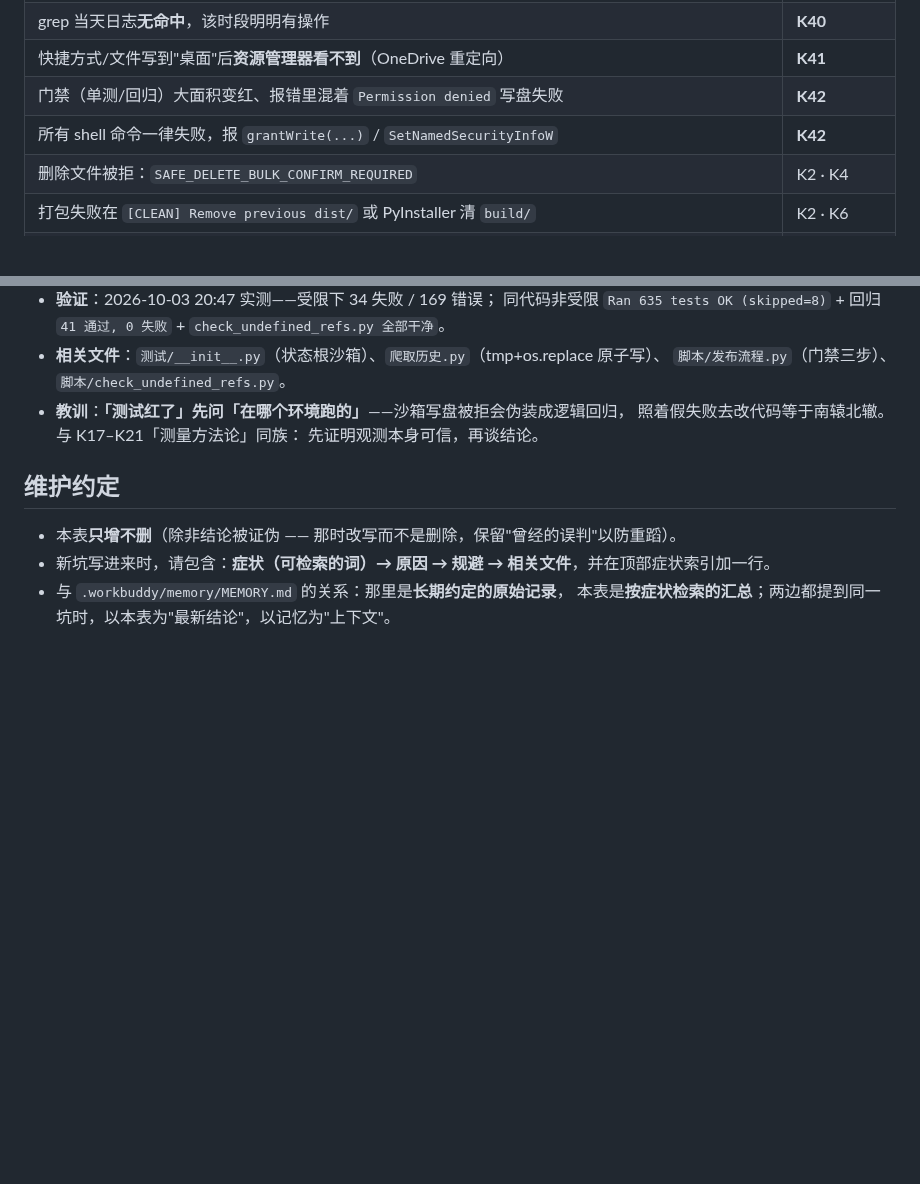
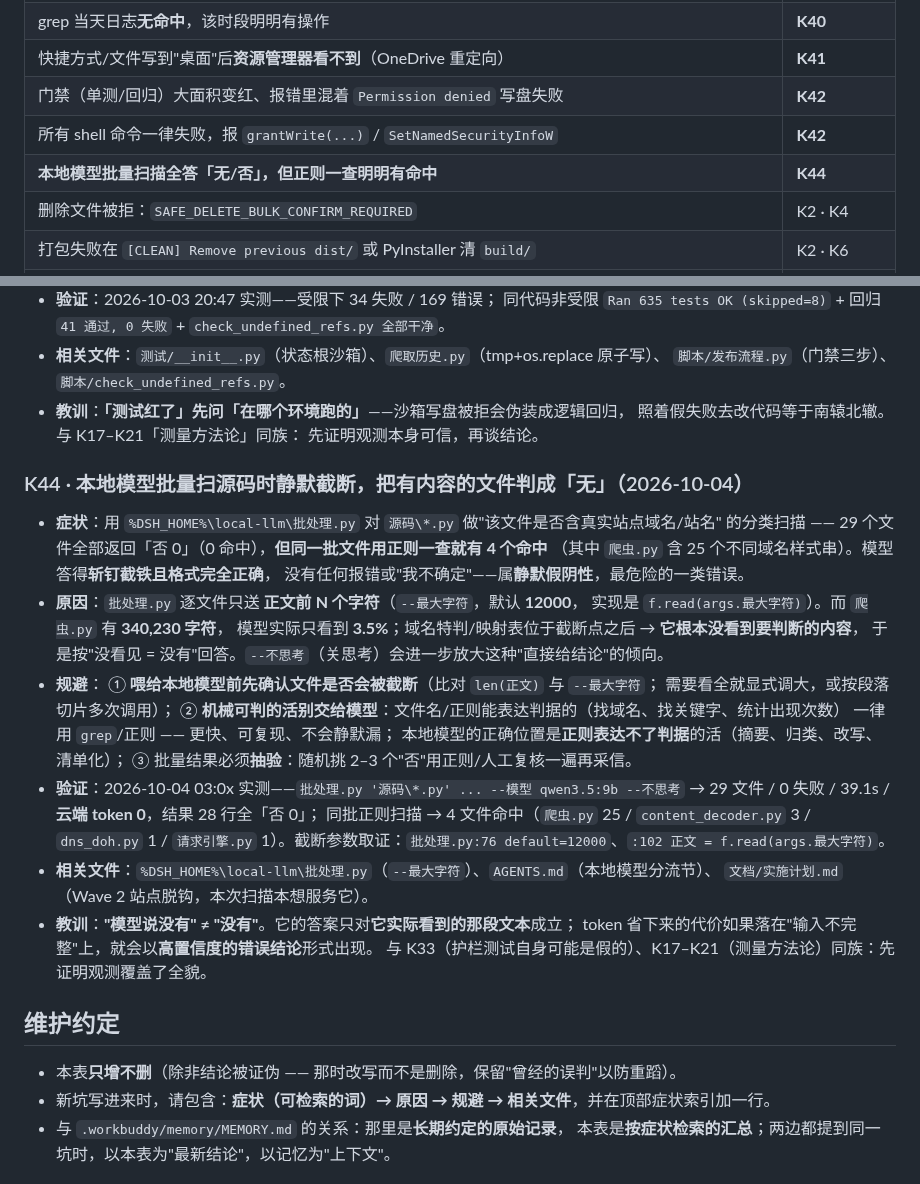
Before and after one commit to HHH-SABER/book-crawler, a Markdown page: 文档/踩坑总表.md, 2 parts joined by grey strips. GitHub-like rendering; blank space fills up the shorter version.

```diff
--- a/文档/踩坑总表.md
+++ b/文档/踩坑总表.md
@@ -31,6 +31,7 @@
 | 快捷方式/文件写到"桌面"后**资源管理器看不到**（OneDrive 重定向） | **K41** |
 | 门禁（单测/回归）大面积变红、报错里混着 `Permission denied` 写盘失败 | **K42** |
 | 所有 shell 命令一律失败，报 `grantWrite(...)` / `SetNamedSecurityInfoW` | **K42** |
+| **本地模型批量扫描全答「无/否」，但正则一查明明有命中** | **K44** |
 | 删除文件被拒：`SAFE_DELETE_BULK_CONFIRM_REQUIRED` | K2 · K4 |
 | 打包失败在 `[CLEAN] Remove previous dist/` 或 PyInstaller 清 `build/` | K2 · K6 |
 | `git push` 挂起 / 502（`ls-remote` 却正常） | K3 |
@@ -647,6 +648,33 @@ PYTHONUTF8=1 ./.venv/Scripts/python.exe -m unittest discover -s 测试   # 189 t
   照着假失败去改代码等于南辕北辙。与 K17–K21「测量方法论」同族：
   先证明观测本身可信，再谈结论。
 
+### K44 · 本地模型批量扫源码时静默截断，把有内容的文件判成「无」（2026-10-04）
+
+- **症状**：用 `%DSH_HOME%\local-llm\批处理.py` 对 `源码\*.py` 做"该文件是否含真实站点域名/站名"
+  的分类扫描 —— 29 个文件全部返回「否 0」（0 命中），**但同一批文件用正则一查就有 4 个命中**
+  （其中 `爬虫.py` 含 25 个不同域名样式串）。模型答得**斩钉截铁且格式完全正确**，
+  没有任何报错或"我不确定"——属**静默假阴性**，最危险的一类错误。
+- **原因**：`批处理.py` 逐文件只送 **正文前 N 个字符**（`--最大字符`，默认 **12000**，
+  实现是 `f.read(args.最大字符)`）。而 `爬虫.py` 有 **340,230 字符**，
+  模型实际只看到 **3.5%**；域名特判/映射表位于截断点之后 → **它根本没看到要判断的内容**，
+  于是按"没看见 = 没有"回答。`--不思考`（关思考）会进一步放大这种"直接给结论"的倾向。
+- **规避**：
+  ① **喂给本地模型前先确认文件是否会被截断**（比对 `len(正文)` 与 `--最大字符`；
+     需要看全就显式调大，或按段落切片多次调用）；
+  ② **机械可判的活别交给模型**：文件名/正则能表达判据的（找域名、找关键字、统计出现次数）
+     一律用 `grep`/正则 —— 更快、可复现、不会静默漏；
+     本地模型的正确位置是**正则表达不了判据**的活（摘要、归类、改写、清单化）；
+  ③ 批量结果必须**抽验**：随机挑 2–3 个"否"用正则/人工复核一遍再采信。
+- **验证**：2026-10-04 03:0x 实测——`批处理.py '源码\*.py' ... --模型 qwen3.5:9b --不思考`
+  → 29 文件 / 0 失败 / 39.1s / **云端 token 0**，结果 28 行全「否 0」；
+  同批正则扫描 → 4 文件命中（`爬虫.py` 25 / `content_decoder.py` 3 / `dns_doh.py` 1 /
+  `请求引擎.py` 1）。截断参数取证：`批处理.py:76 default=12000`、`:102 正文 = f.read(args.最大字符)`。
+- **相关文件**：`%DSH_HOME%\local-llm\批处理.py`（`--最大字符`）、`AGENTS.md`（本地模型分流节）、
+  `文档/实施计划.md`（Wave 2 站点脱钩，本次扫描本想服务它）。
+- **教训**：**"模型说没有" ≠ "没有"**。它的答案只对**它实际看到的那段文本**成立；
+  token 省下来的代价如果落在"输入不完整"上，就会以**高置信度的错误结论**形式出现。
+  与 K33（护栏测试自身可能是假的）、K17–K21（测量方法论）同族：先证明观测覆盖了全貌。
+
 ## 维护约定
 
 - 本表**只增不删**（除非结论被证伪 —— 那时改写而不是删除，保留"曾经的误判"以防重蹈）。
```
Also changed, not shown: 文档/修改记录.md (+24 -0 lines).
